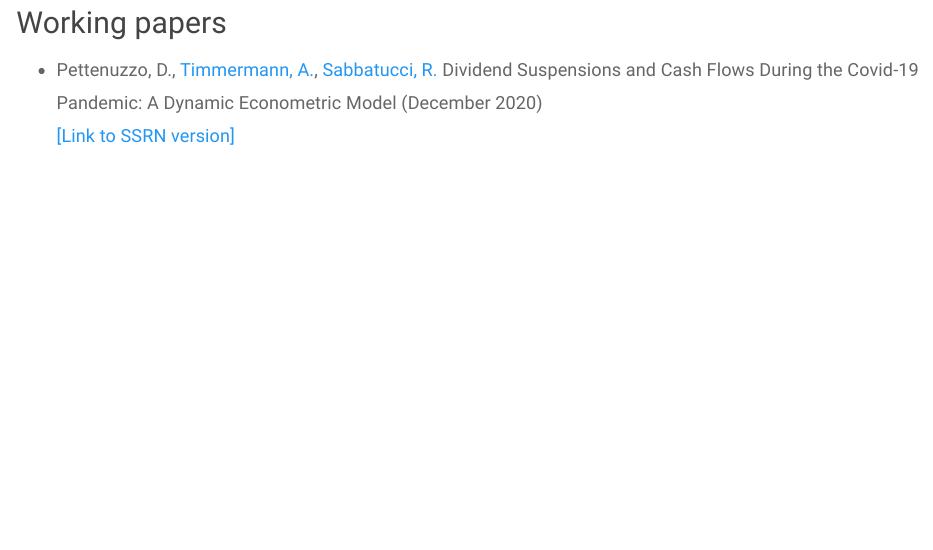
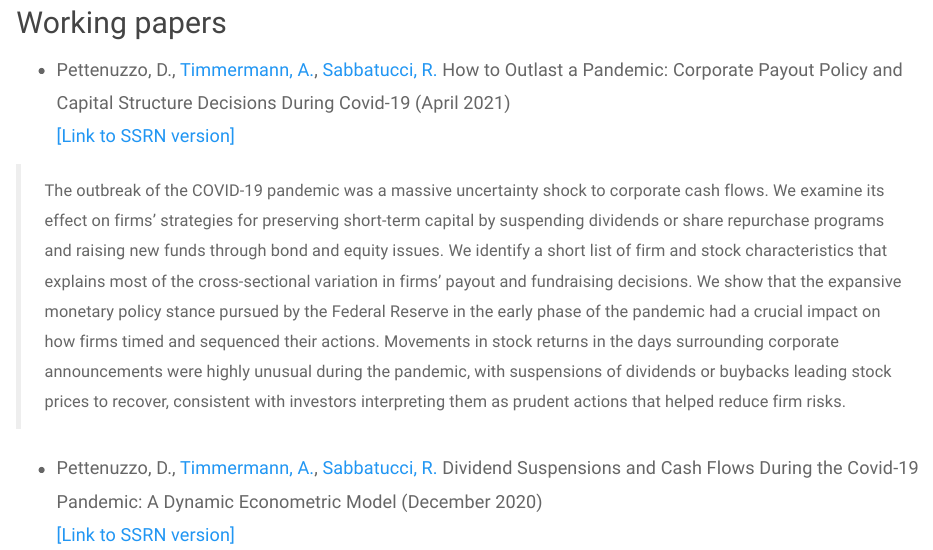
Before and after one commit to dpettenu/dpettenu.github.io, an R Markdown document (research.Rmd): the page in a window 1100 px wide, from 130 px down. Rendered offline with R 4.5, knitr and Pandoc, with nearby package versions; a font, style sheet, LaTeX package, included part or bibliography that could not be used is replaced or left out.

Commit message:
Add files via upload

```diff
--- a/research.Rmd
+++ b/research.Rmd
@@ -15,6 +15,11 @@ knitr::opts_chunk$set(echo = TRUE)
 ## Working papers
 
 <font size="+1">
+
+* Pettenuzzo, D., [Timmermann, A.](http://rady.ucsd.edu/faculty/directory/timmermann/), [Sabbatucci, R.](https://sites.google.com/site/riccardosabbatucci/) How to Outlast a Pandemic: Corporate Payout Policy and Capital Structure Decisions During Covid-19 (April 2021)\
+[[Link to SSRN version]](https://papers.ssrn.com/sol3/papers.cfm?abstract_id=3823258)
+
+> The outbreak of the COVID-19 pandemic was a massive uncertainty shock to corporate cash flows. We examine its effect on firms’ strategies for preserving short-term capital by suspending dividends or share repurchase programs and raising new funds through bond and equity issues. We identify a short list of firm and stock characteristics that explains most of the cross-sectional variation in firms’ payout and fundraising decisions. We show that the expansive monetary policy stance pursued by the Federal Reserve in the early phase of the pandemic had a crucial impact on how firms timed and sequenced their actions. Movements in stock returns in the days surrounding corporate announcements were highly unusual during the pandemic, with suspensions of dividends or buybacks leading stock prices to recover, consistent with investors interpreting them as prudent actions that helped reduce firm risks.
 
 * Pettenuzzo, D., [Timmermann, A.](http://rady.ucsd.edu/faculty/directory/timmermann/), [Sabbatucci, R.](https://sites.google.com/site/riccardosabbatucci/) Dividend Suspensions and Cash Flows During the Covid-19 Pandemic: A Dynamic Econometric Model (December 2020)\
 [[Link to SSRN version]](https://papers.ssrn.com/sol3/papers.cfm?abstract_id=3628608)
```
Also changed, not shown: research.html.
